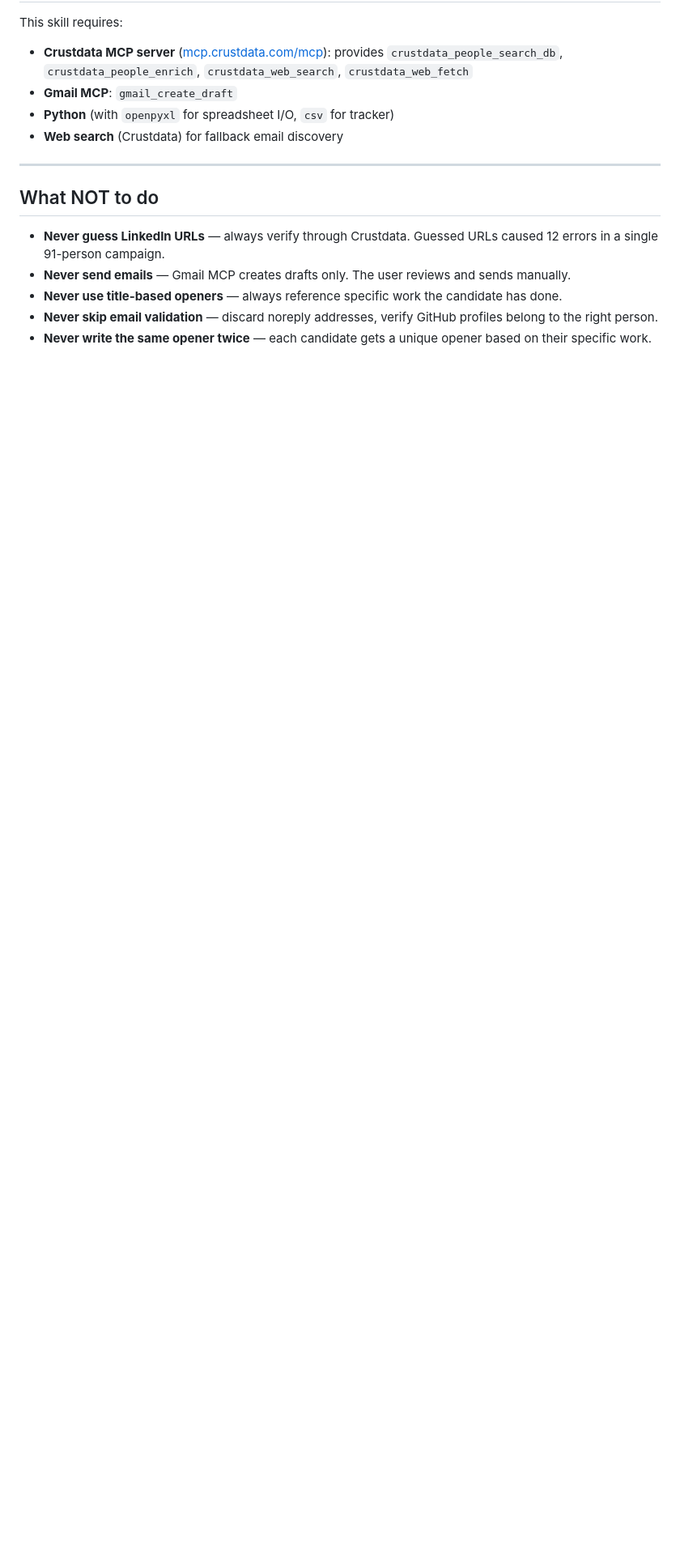
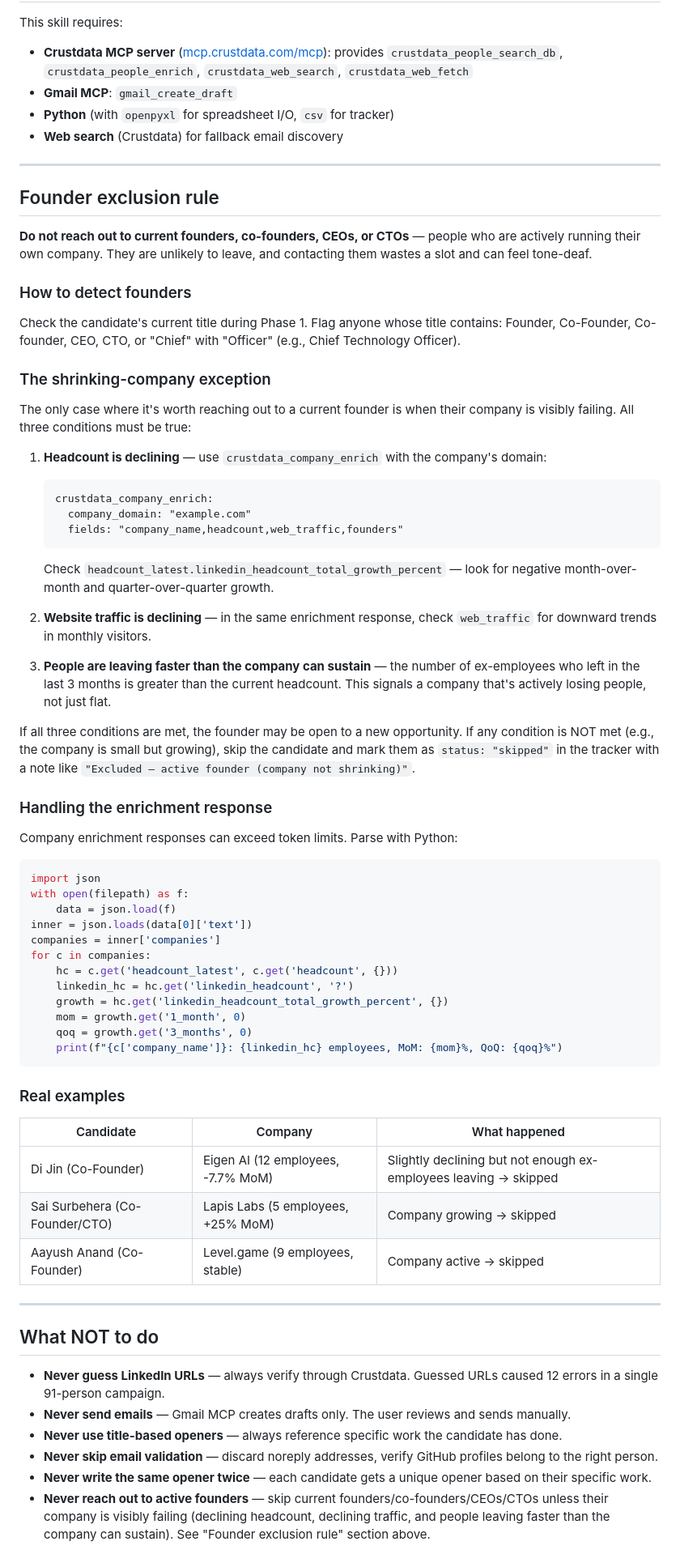
Before and after one commit to crustdata/skills, a Markdown page: candidate-sourcing/SKILL.md, the part around the change. Shown at 81% size. Rendered like a GitHub page; blank space fills up the shorter version.

Commit message:
Add founder exclusion rule to candidate-sourcing skill
Ported from production Cowork session: skip current founders/co-founders/CEOs/CTOs
unless their company is visibly failing (declining headcount, traffic, and attrition).
Includes detection logic, crustdata_company_enrich API pattern, and real examples.

Co-Authored-By: Claude Opus 4.6 <noreply@anthropic.com>

````diff
--- a/candidate-sourcing/SKILL.md
+++ b/candidate-sourcing/SKILL.md
@@ -415,6 +415,60 @@ This skill requires:
 
 ---
 
+## Founder exclusion rule
+
+**Do not reach out to current founders, co-founders, CEOs, or CTOs** — people who are actively running their own company. They are unlikely to leave, and contacting them wastes a slot and can feel tone-deaf.
+
+### How to detect founders
+
+Check the candidate's current title during Phase 1. Flag anyone whose title contains: Founder, Co-Founder, Co-founder, CEO, CTO, or "Chief" with "Officer" (e.g., Chief Technology Officer).
+
+### The shrinking-company exception
+
+The only case where it's worth reaching out to a current founder is when their company is visibly failing. All three conditions must be true:
+
+1. **Headcount is declining** — use `crustdata_company_enrich` with the company's domain:
+   ```
+   crustdata_company_enrich:
+     company_domain: "example.com"
+     fields: "company_name,headcount,web_traffic,founders"
+   ```
+   Check `headcount_latest.linkedin_headcount_total_growth_percent` — look for negative month-over-month and quarter-over-quarter growth.
+
+2. **Website traffic is declining** — in the same enrichment response, check `web_traffic` for downward trends in monthly visitors.
+
+3. **People are leaving faster than the company can sustain** — the number of ex-employees who left in the last 3 months is greater than the current headcount. This signals a company that's actively losing people, not just flat.
+
+If all three conditions are met, the founder may be open to a new opportunity. If any condition is NOT met (e.g., the company is small but growing), skip the candidate and mark them as `status: "skipped"` in the tracker with a note like `"Excluded — active founder (company not shrinking)"`.
+
+### Handling the enrichment response
+
+Company enrichment responses can exceed token limits. Parse with Python:
+```python
+import json
+with open(filepath) as f:
+    data = json.load(f)
+inner = json.loads(data[0]['text'])
+companies = inner['companies']
+for c in companies:
+    hc = c.get('headcount_latest', c.get('headcount', {}))
+    linkedin_hc = hc.get('linkedin_headcount', '?')
+    growth = hc.get('linkedin_headcount_total_growth_percent', {})
+    mom = growth.get('1_month', 0)
+    qoq = growth.get('3_months', 0)
+    print(f"{c['company_name']}: {linkedin_hc} employees, MoM: {mom}%, QoQ: {qoq}%")
+```
+
+### Real examples
+
+| Candidate | Company | What happened |
+|---|---|---|
+| Di Jin (Co-Founder) | Eigen AI (12 employees, -7.7% MoM) | Slightly declining but not enough ex-employees leaving → skipped |
+| Sai Surbehera (Co-Founder/CTO) | Lapis Labs (5 employees, +25% MoM) | Company growing → skipped |
+| Aayush Anand (Co-Founder) | Level.game (9 employees, stable) | Company active → skipped |
+
+---
+
 ## What NOT to do
 
 - **Never guess LinkedIn URLs** — always verify through Crustdata. Guessed URLs caused 12 errors in a single 91-person campaign.
@@ -422,3 +476,4 @@ This skill requires:
 - **Never use title-based openers** — always reference specific work the candidate has done.
 - **Never skip email validation** — discard noreply addresses, verify GitHub profiles belong to the right person.
 - **Never write the same opener twice** — each candidate gets a unique opener based on their specific work.
+- **Never reach out to active founders** — skip current founders/co-founders/CEOs/CTOs unless their company is visibly failing (declining headcount, declining traffic, and people leaving faster than the company can sustain). See "Founder exclusion rule" section above.
````
